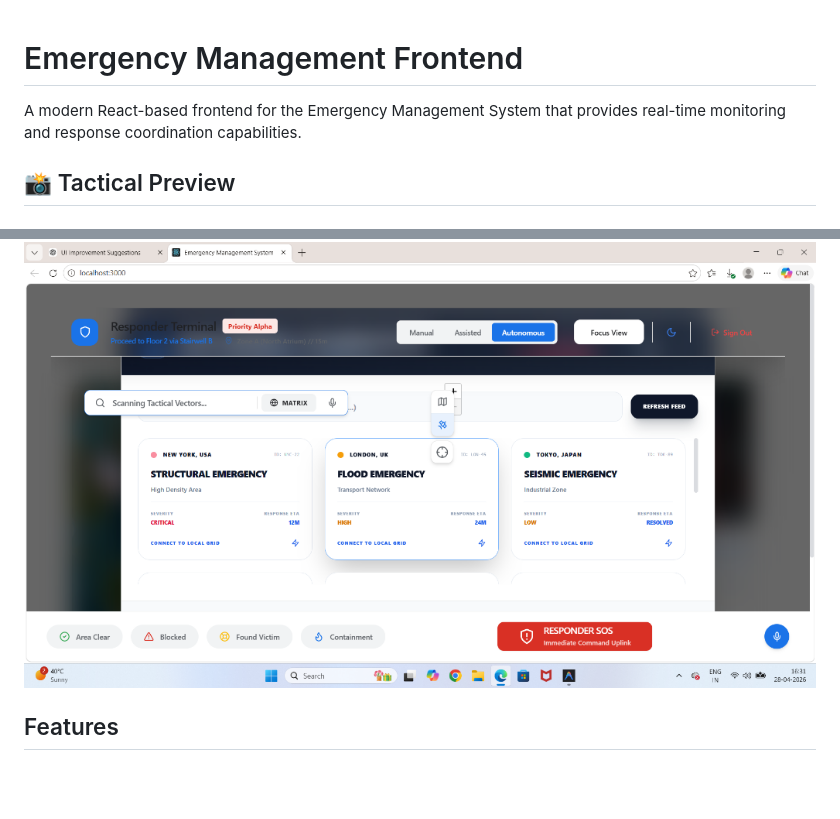
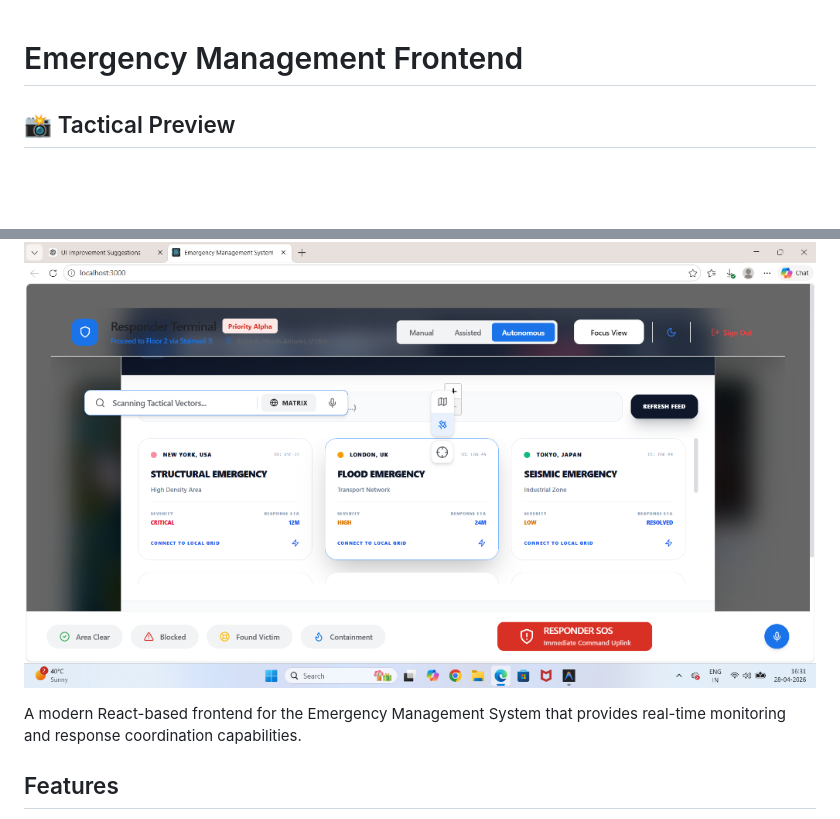
Before and after one commit to nishmitha1112/Rapid-Crisis-Response, a Markdown page: README.md, 2 parts joined by grey strips. Drawn GitHub-style; blank space fills up the shorter version.

Commit message:
Elevate tactical previews to top of README

```diff
--- a/README.md
+++ b/README.md
@@ -1,6 +1,4 @@
 # Emergency Management Frontend
-
-A modern React-based frontend for the Emergency Management System that provides real-time monitoring and response coordination capabilities.
 
 ## 📸 Tactical Preview
 
@@ -12,6 +10,8 @@ A modern React-based frontend for the Emergency Management System that provides
 
 ### 🌐 Global Intelligence Matrix
 ![Intelligence Matrix](public/screenshots/matrix.png)
+
+A modern React-based frontend for the Emergency Management System that provides real-time monitoring and response coordination capabilities.
 
 ## Features
 
```
